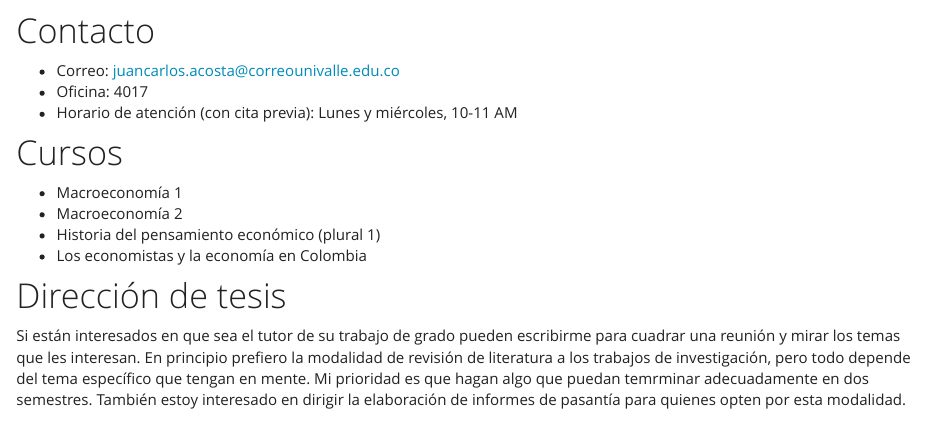
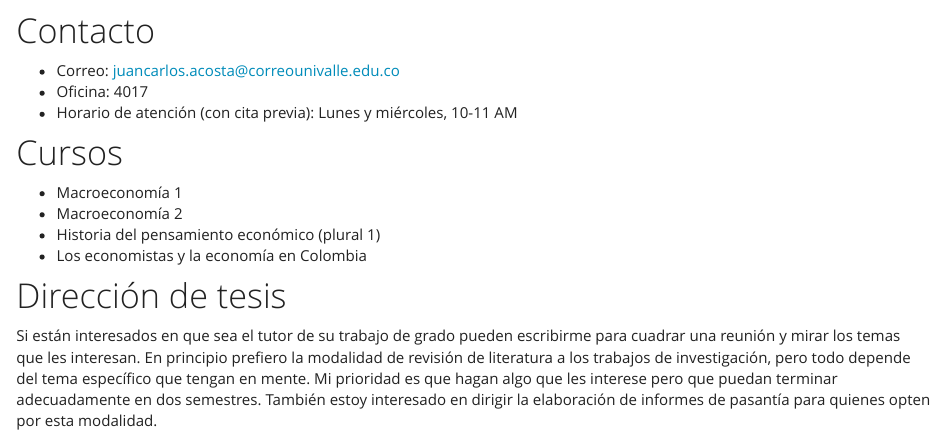
Before and after one commit to jcaacostamacia/Website, an R Markdown document (univalle.Rmd): the page in a window 1100 px wide, from its top. Rendered offline with R 4.5, knitr and Pandoc, with nearby package versions; a font, style sheet, LaTeX package, included part or bibliography that could not be used is replaced or left out.

Commit message:
Grammar corrections

```diff
--- a/univalle.Rmd
+++ b/univalle.Rmd
@@ -18,4 +18,4 @@ title: ""
 
 
 # Dirección de tesis
-Si están interesados en que sea el tutor de su trabajo de grado pueden escribirme para cuadrar una reunión y mirar los temas que les interesan. En principio prefiero la modalidad de revisión de literatura a los trabajos de investigación, pero todo depende del tema específico que tengan en mente. Mi prioridad es que hagan algo que puedan temrminar adecuadamente en dos semestres. También estoy interesado en dirigir la elaboración de informes de pasantía para quienes opten por esta modalidad.
+Si están interesados en que sea el tutor de su trabajo de grado pueden escribirme para cuadrar una reunión y mirar los temas que les interesan. En principio prefiero la modalidad de revisión de literatura a los trabajos de investigación, pero todo depende del tema específico que tengan en mente. Mi prioridad es que hagan algo que les interese pero que puedan terminar adecuadamente en dos semestres. También estoy interesado en dirigir la elaboración de informes de pasantía para quienes opten por esta modalidad.
```
Also changed, not shown: 2 other files.
